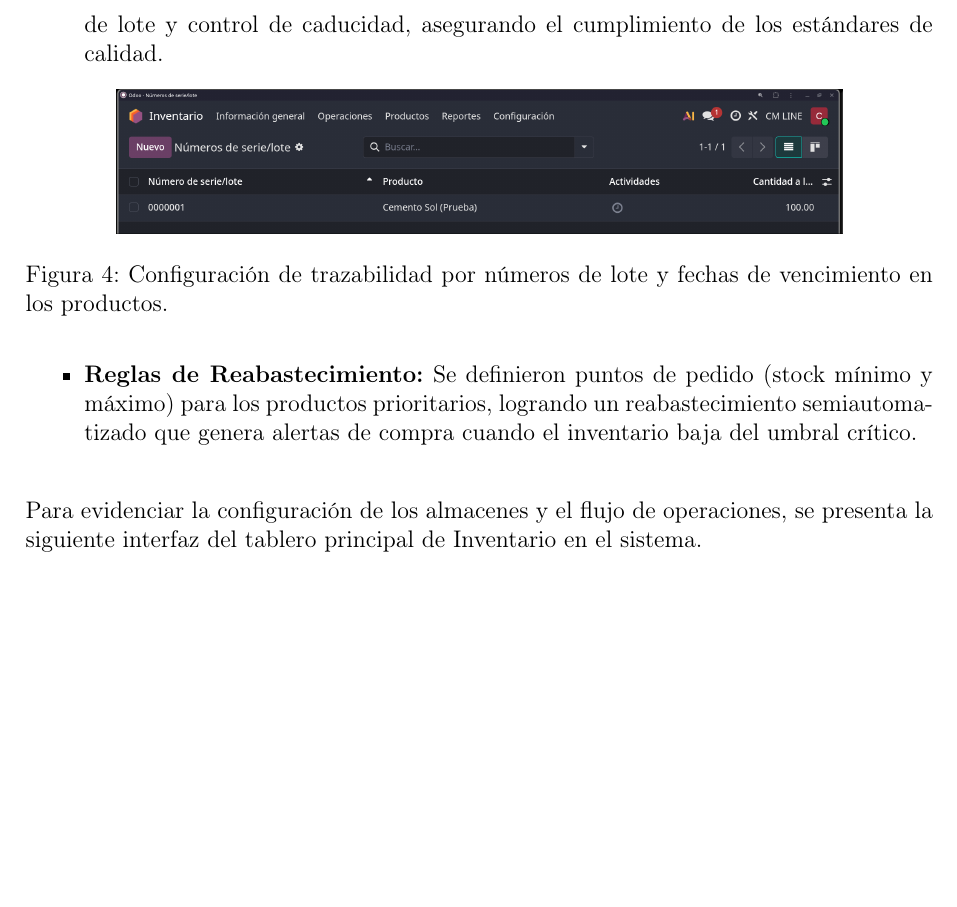
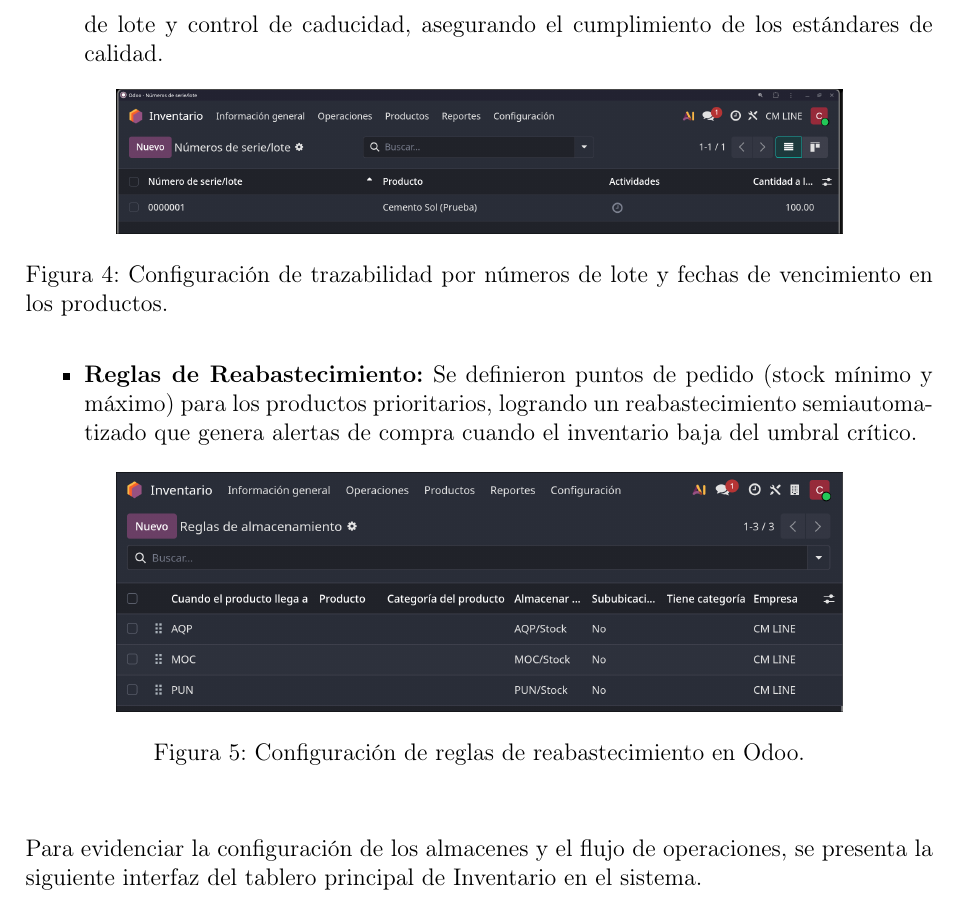
Before and after one commit to rogerinfas/project-reports, a LaTeX document (CMLINE/InformeImplementacionCMLineEIRL/main.tex, which reads CMLINE/InformeImplementacionCMLineEIRL/sections/odoo-implementation.tex): part of page 17 of 28, cut so that both start at the same text, the shorter picture padded with empty space. Compiled offline with pdfLaTeX.

Commit message:
Add image for replenishment rules in Odoo implementation section
- Introduced a new PNG file illustrating the configuration of replenishment rules, enhancing the visual documentation of the implementation.
- This addition supports the existing content on inventory management and provides clearer insights into the reordering process within the system.

```diff
--- a/CMLINE/InformeImplementacionCMLineEIRL/sections/odoo-implementation.tex
+++ b/CMLINE/InformeImplementacionCMLineEIRL/sections/odoo-implementation.tex
@@ -61,6 +61,13 @@ El módulo de Inventario es el núcleo operativo de \textbf{CM LINE}, por lo que
         \label{fig:trazabilidad_lotes}
     \end{figure}
     \item \textbf{Reglas de Reabastecimiento:} Se definieron puntos de pedido (stock mínimo y máximo) para los productos prioritarios, logrando un reabastecimiento semiautomatizado que genera alertas de compra cuando el inventario baja del umbral crítico.
+
+    \begin{figure}[h]
+        \centering
+        \includegraphics[width=0.8\textwidth]{imgs/reglas-abastecimiento.png}
+        \caption{Configuración de reglas de reabastecimiento en Odoo.}
+        \label{fig:reglas_abastecimiento}
+    \end{figure}
 \end{itemize}
 
 Para evidenciar la configuración de los almacenes y el flujo de operaciones, se presenta la siguiente interfaz del tablero principal de Inventario en el sistema.
```
Also changed, not shown: CMLINE/InformeImplementacionCMLineEIRL/imgs/reglas-abastecimiento.png (added).
